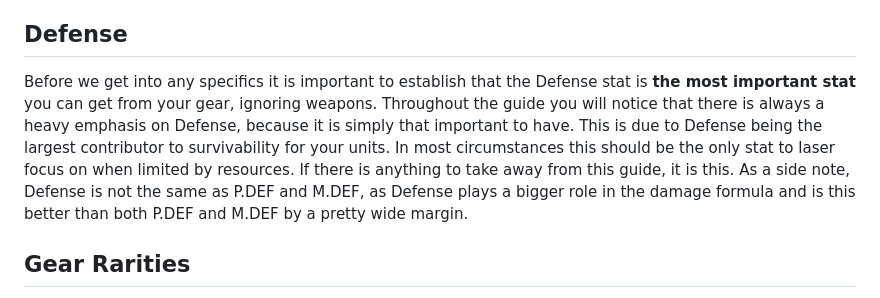
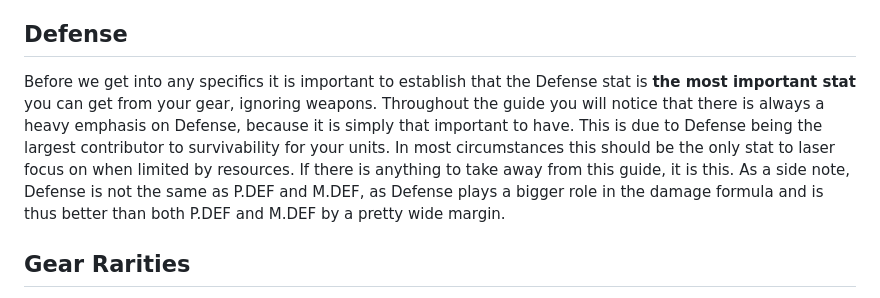
Before and after one commit to GashinRS/memento-mori-pve-unit-guide, a Markdown page: content/gear/guide.md, the part around the change. Rendered like a GitHub page.

Commit message:
spelling

```diff
--- a/content/gear/guide.md
+++ b/content/gear/guide.md
@@ -2,7 +2,7 @@
 MementoMori does a poor job of explaining of how gear works, making it easy to invest resources in the wrong places. Properly understanding how you should gear your characters is fundamental game knowledge that is arguably the single most important factor in team building in both PvE and PvP. This guide will cover these fundamentals and provide examples of what you should and not should not do with regard to gear investment.
 
 ## Defense
-Before we get into any specifics it is important to establish that the Defense stat is **the most important stat** you can get from your gear, ignoring weapons. Throughout the guide you will notice that there is always a heavy emphasis on Defense, because it is simply that important to have. This is due to Defense being the largest contributor to survivability for your units. In most circumstances this should be the only stat to laser focus on when limited by resources. If there is anything to take away from this guide, it is this. As a side note, Defense is not the same as P.DEF and M.DEF, as Defense plays a bigger role in the damage formula and is this better than both P.DEF and M.DEF by a pretty wide margin.
+Before we get into any specifics it is important to establish that the Defense stat is **the most important stat** you can get from your gear, ignoring weapons. Throughout the guide you will notice that there is always a heavy emphasis on Defense, because it is simply that important to have. This is due to Defense being the largest contributor to survivability for your units. In most circumstances this should be the only stat to laser focus on when limited by resources. If there is anything to take away from this guide, it is this. As a side note, Defense is not the same as P.DEF and M.DEF, as Defense plays a bigger role in the damage formula and is thus better than both P.DEF and M.DEF by a pretty wide margin.
 
 ## Gear Rarities
 Gear has several rarities, of which we will cover R, SR, SSR, UR and LR gear. While rarities below R exist, these should all eventually be replaced by R or higher rarity gear as soon as you are able to.
```
